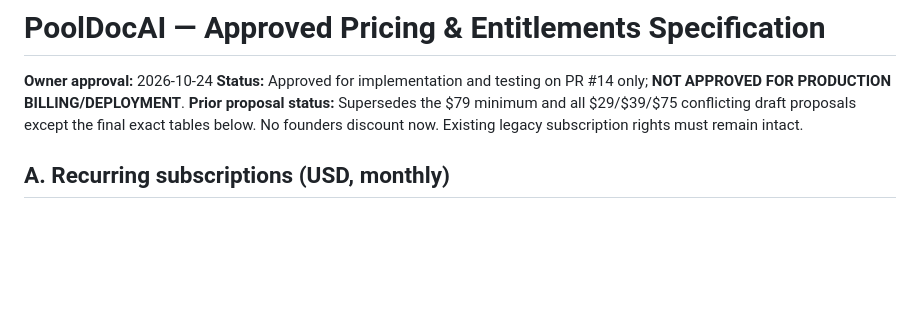
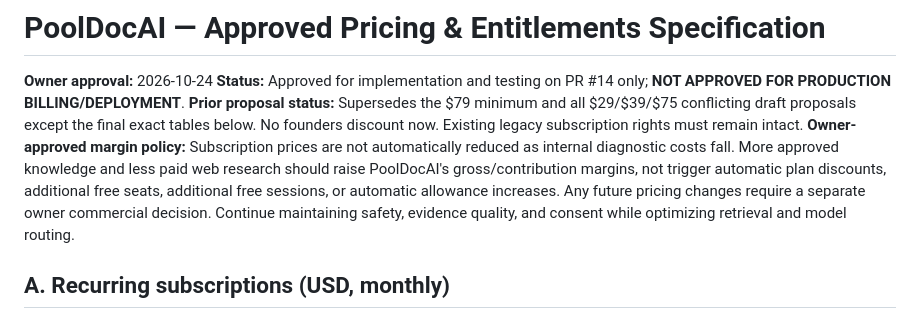
Before and after one commit to PoolDocAi/pooldocai-secure-foundation, a Markdown page: docs/approved-pricing-and-entitlements-2026-10-24.md, the part around the change. Rendered like a GitHub page; blank space fills up the shorter version.

Commit message:
docs(pricing): retain plan prices as verified learning improves margins

```diff
--- a/docs/approved-pricing-and-entitlements-2026-10-24.md
+++ b/docs/approved-pricing-and-entitlements-2026-10-24.md
@@ -2,6 +2,7 @@
 **Owner approval:** 2026-10-24
 **Status:** Approved for implementation and testing on PR #14 only; **NOT APPROVED FOR PRODUCTION BILLING/DEPLOYMENT**.
 **Prior proposal status:** Supersedes the $79 minimum and all $29/$39/$75 conflicting draft proposals except the final exact tables below. No founders discount now. Existing legacy subscription rights must remain intact.
+**Owner-approved margin policy:** Subscription prices are not automatically reduced as internal diagnostic costs fall. More approved knowledge and less paid web research should raise PoolDocAI's gross/contribution margins, not trigger automatic plan discounts, additional free seats, additional free sessions, or automatic allowance increases. Any future pricing changes require a separate owner commercial decision. Continue maintaining safety, evidence quality, and consent while optimizing retrieval and model routing.
 
 ## A. Recurring subscriptions (USD, monthly)
 All figures are **company-wide pooled diagnostic cases per billing period**, NOT per-seat quotas, NOT separate homeowner/technician buckets, and NOT a number of AI messages. A new diagnostic case counts once for its verified company; follow-ups in that same case do not open extra sessions. Every case still requires cost and turn/timeout protection. The public demo's 8 turns/mode are separate.
```
